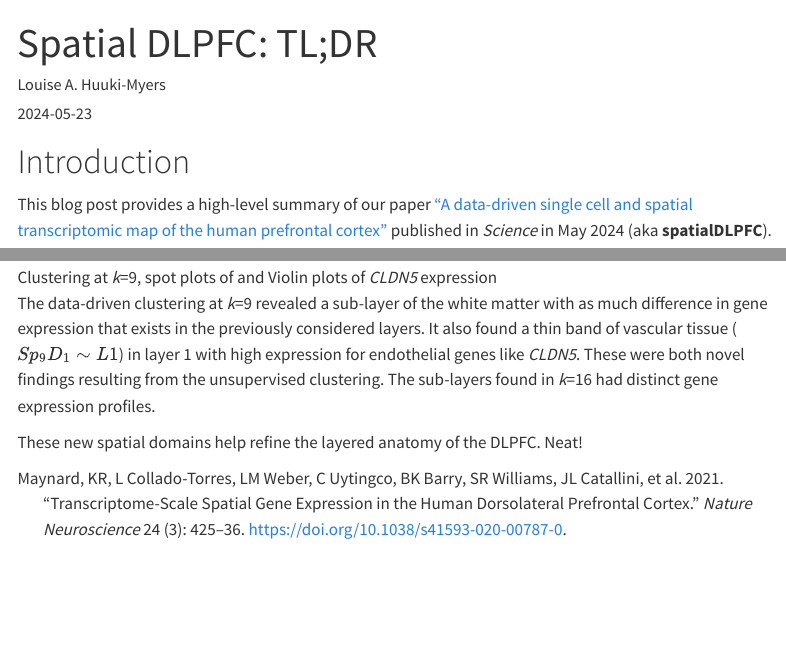
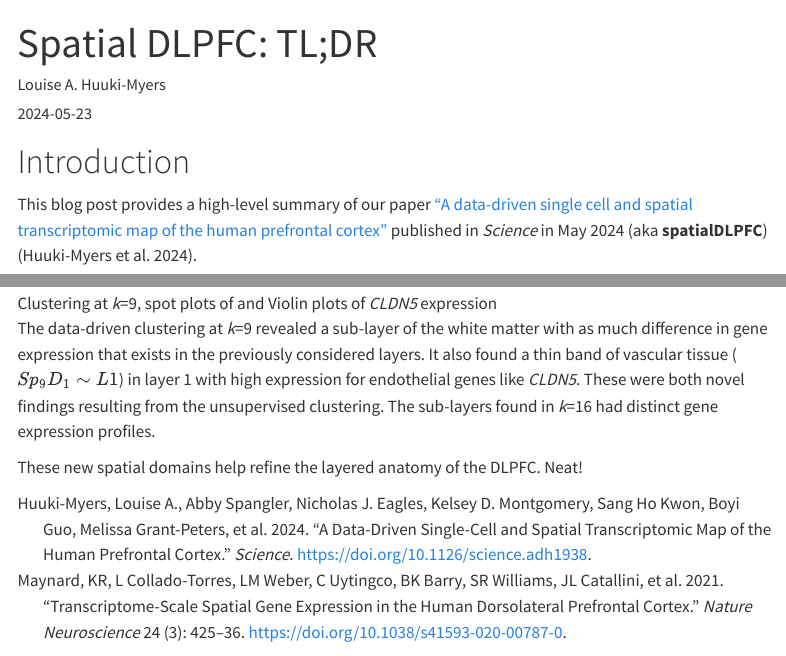
Before and after one commit to lahuuki/lahuuki.github.io, a Quarto document (posts/2024-05-23-spatialDLPFC/index.qmd): the page in a window 1100 px wide, from its top, and a second part further down, joined at a grey line. Rendered offline with R 4.5, knitr and Pandoc in place of Quarto, with nearby package versions; menus at the side of the page are left out.

Commit message:
Add spatialDLPFC citation

```diff
--- a/posts/2024-05-23-spatialDLPFC/index.qmd
+++ b/posts/2024-05-23-spatialDLPFC/index.qmd
@@ -16,7 +16,7 @@ bibliography: references.bib
 
 # Introduction
 
-This blog post provides a high-level summary of our paper ["A data-driven single cell and spatial transcriptomic map of the human prefrontal cortex"](https://doi.org/10.1126/science.adh1938) published in *Science* in May 2024 (aka **spatialDLPFC**).
+This blog post provides a high-level summary of our paper ["A data-driven single cell and spatial transcriptomic map of the human prefrontal cortex"](https://doi.org/10.1126/science.adh1938) published in *Science* in May 2024 (aka **spatialDLPFC**)[@Huuki-Myers2024].
 
 In the spatialDLPFC project we set out to learn more about the organization of the dorsolateral prefrontal cortex (aka DLPFC), its cell types, and gene expression profile 🧠.
 
--- a/posts/2024-05-23-spatialDLPFC/references.bib
+++ b/posts/2024-05-23-spatialDLPFC/references.bib
@@ -15,3 +15,13 @@ pmcid = {PMC8095368},
 sciwheel-projects = {deconvo\_benchmark-paper and deconvo\_lute-paper and deconvo\_review-paper and {spatialDLPFC}-paper and {TREG}-paper},
 abstract = {We used the 10x Genomics Visium platform to define the spatial topography of gene expression in the six-layered human dorsolateral prefrontal cortex. We identified extensive layer-enriched expression signatures and refined associations to previous laminar markers. We overlaid our laminar expression signatures on large-scale single nucleus {RNA}-sequencing data, enhancing spatial annotation of expression-driven clusters. By integrating neuropsychiatric disorder gene sets, we showed differential layer-enriched expression of genes associated with schizophrenia and autism spectrum disorder, highlighting the clinical relevance of spatially defined expression. We then developed a data-driven framework to define unsupervised clusters in spatial transcriptomics data, which can be applied to other tissues or brain regions in which morphological architecture is not as well defined as cortical laminae. Last, we created a web application for the scientific community to explore these raw and summarized data to augment ongoing neuroscience and spatial transcriptomics research ( http://research.libd.org/{spatialLIBD} ).}
 }
+
+@article {Huuki-Myers2024,
+    author = {Huuki-Myers, Louise A. and Spangler, Abby and Eagles, Nicholas J. and Montgomery, Kelsey D. and Kwon, Sang Ho and Guo, Boyi and Grant-Peters, Melissa and Divecha, Heena R. and Tippani, Madhavi and Sriworarat, Chaichontat and Nguyen, Annie B. and Ravichandran, Prashanthi and Tran, Matthew N. and Seyedian, Arta and , and Hyde, Thomas M. and Kleinman, Joel E. and Battle, Alexis and Page, Stephanie C. and Ryten, Mina and Hicks, Stephanie C. and Martinowich, Keri and Collado-Torres, Leonardo and Maynard, Kristen R.},
+    title = {A data-driven single-cell and spatial transcriptomic map of the human prefrontal cortex},
+    year = {2024},
+    doi = {10.1126/science.adh1938},
+    publisher = {American Association for the Advancement of Science (AAAS)},
+    URL = {https://doi.org/10.1126/science.adh1938},
+    journal = {Science}
+}
```
Also changed, not shown: 5 other files.
